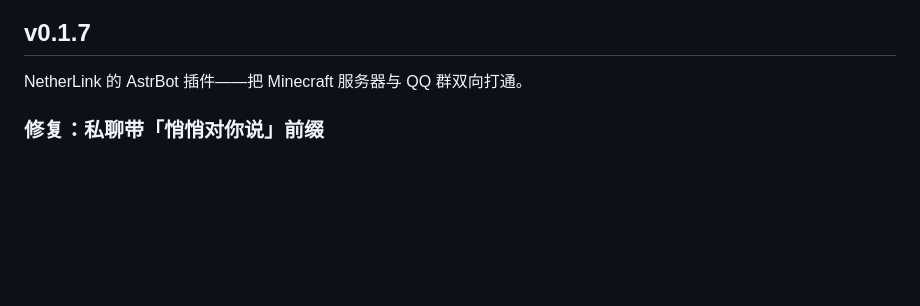
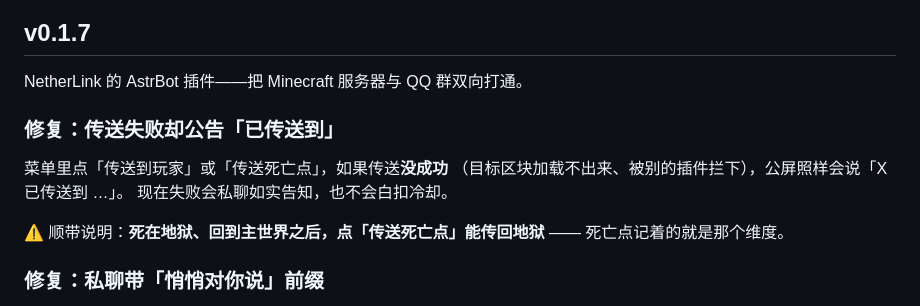
Before and after one commit to MoeDawn/astrbot_plugin_netherlink, a Markdown page: CHANGELOG.md, the part around the change. Rendered like a GitHub page; blank space fills up the shorter version.

Commit message:
fix: 传送失败不再谎报成功 + 补守卫
teleportAsync 的 future 原先被丢掉 ⇒ 失败（区块加载不出来 / 被别的插件取消 /
Folia region 不对）也广播「已传送到 …」。抽出 teleportAndAnnounce：
成功才广播、失败私聊告知 + 退回冷却。

跨维度死亡点本身是通的（Location 带世界，按世界名重新解析）。

857 passed（新增 test_menu_teleports_check_the_async_result，变异验证红）。

```diff
--- a/CHANGELOG.md
+++ b/CHANGELOG.md
@@ -3,6 +3,15 @@
 ## v0.1.7
 
 NetherLink 的 AstrBot 插件——把 Minecraft 服务器与 QQ 群双向打通。
+
+### 修复：传送失败却公告「已传送到」
+
+菜单里点「传送到玩家」或「传送死亡点」，如果传送**没成功**
+（目标区块加载不出来、被别的插件拦下），公屏照样会说「X 已传送到 …」。
+现在失败会私聊如实告知，也不会白扣冷却。
+
+⚠️ 顺带说明：**死在地狱、回到主世界之后，点「传送死亡点」能传回地狱**
+—— 死亡点记着的就是那个维度。
 
 ### 修复：私聊带「悄悄对你说」前缀
 
```
